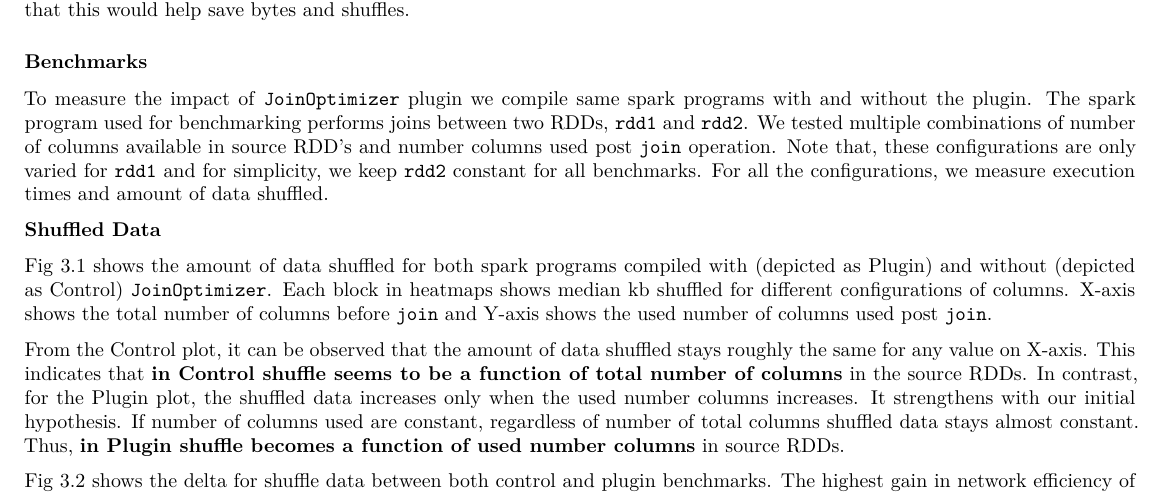
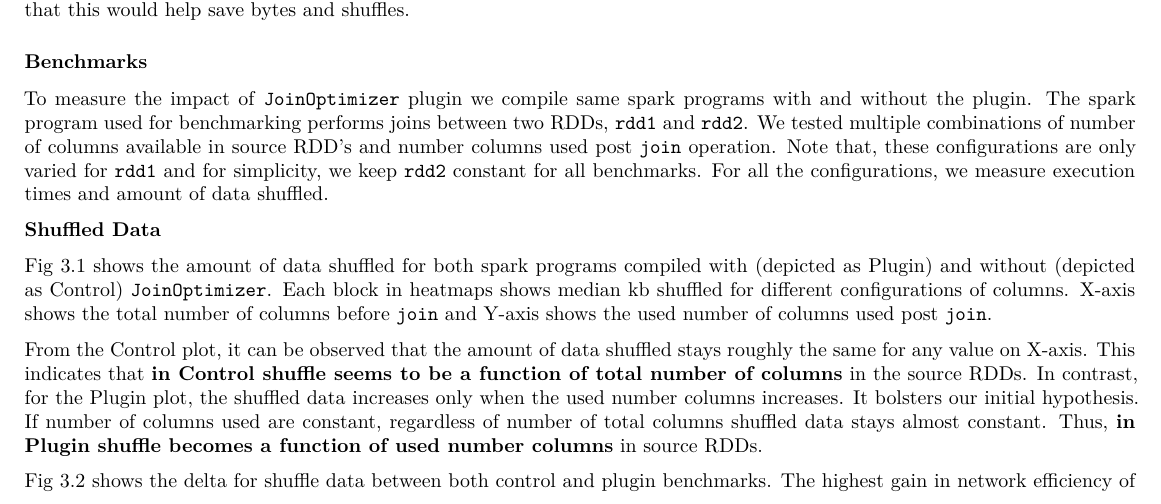
Before and after one commit to spark-optimizations/plugin-benchmark, an R Markdown document (Report.Rmd): part of page 2 of 4, cut so that both start at the same text. Rendered offline with R 4.5, knitr and Pandoc, then LaTeX, with nearby package versions.

Commit message:
Small change

```diff
--- a/Report.Rmd
+++ b/Report.Rmd
@@ -203,7 +203,7 @@ To measure the impact of `JoinOptimizer` plugin we compile same spark programs w
 
 Fig 3.1 shows the amount of data shuffled for both spark programs compiled with (depicted as Plugin) and without (depicted as Control) `JoinOptimizer`. Each block in heatmaps shows median kb shuffled for different configurations of columns. X-axis shows the total number of columns before `join` and Y-axis shows the used number of columns used post `join`.
 
-From the Control plot, it can be observed that the amount of data shuffled stays roughly the same for any value on X-axis. This indicates that **in Control shuffle seems to be a function of total number of columns** in the source RDDs. In contrast, for the Plugin plot, the shuffled data increases only when the used number columns increases. It strengthens with our initial hypothesis. If number of columns used are constant, regardless of number of total columns shuffled data stays almost constant. Thus, **in Plugin shuffle becomes a function of used number columns** in source RDDs.
+From the Control plot, it can be observed that the amount of data shuffled stays roughly the same for any value on X-axis. This indicates that **in Control shuffle seems to be a function of total number of columns** in the source RDDs. In contrast, for the Plugin plot, the shuffled data increases only when the used number columns increases. It bolsters our initial hypothesis. If number of columns used are constant, regardless of number of total columns shuffled data stays almost constant. Thus, **in Plugin shuffle becomes a function of used number columns** in source RDDs.
 
 Fig 3.2 shows the delta for shuffle data between both control and plugin benchmarks. The highest gain in network efficiency of $89\%$ is observed when total number of columns in `rdd1` is $22\%$ and none of the columns are used after join. This means that the optimized code shuffles $89\%$ less data than its unoptimized counterpart. Moreover, the percentage gain increases horizontally from left to right for each value on Y-axis indicating the decrease in shuffling compared to unoptimized version, when total number of columns increase but number of columns used remains constant. Surprisingly, when there's only one column in RDD and none of the columns are used, optimized version shuffles $23\%$ more data than unoptimized version which was unexpected. This could be a limitation in our plugin implementation that converts the RDD values and maps the values as `Tuple22` with $22 \times null$ values.
 
```
